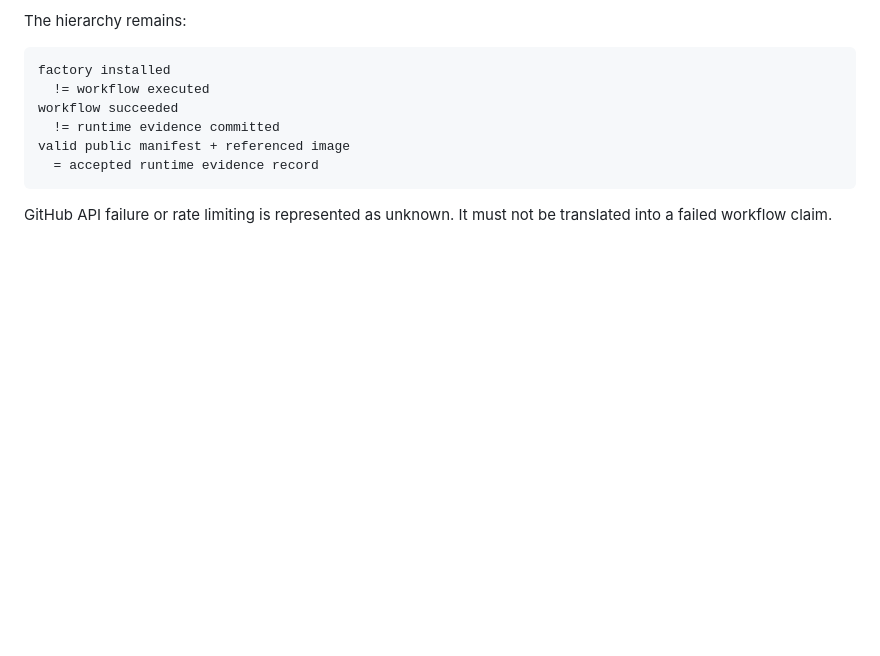
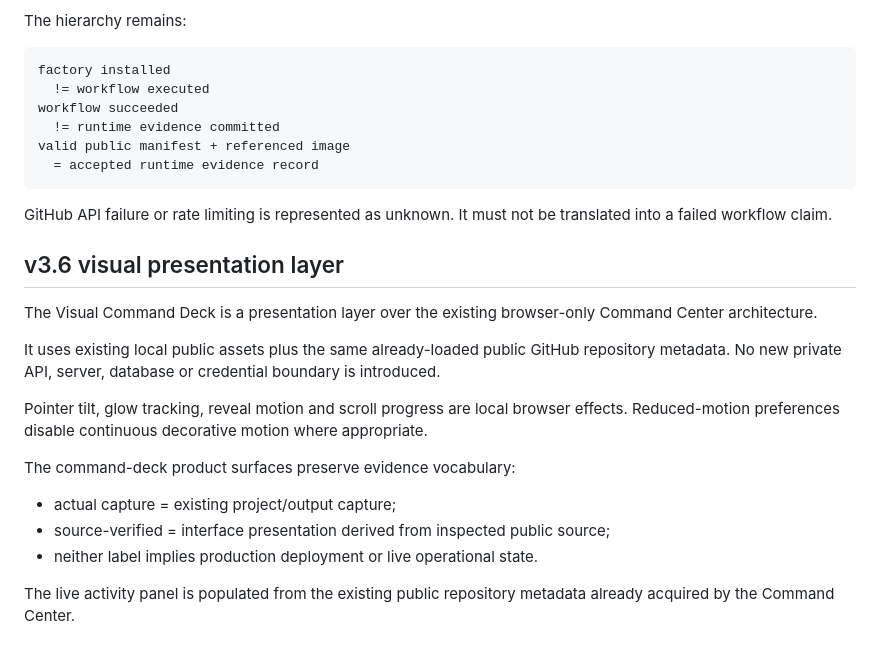
Before and after one commit to DPN-Technology/.github, a Markdown page: command-center/ARCHITECTURE.md, the part around the change. Drawn GitHub-style; blank space fills up the shorter version.

Commit message:
docs: document v3.6 visual presentation layer

````diff
--- a/command-center/ARCHITECTURE.md
+++ b/command-center/ARCHITECTURE.md
@@ -496,3 +496,20 @@ valid public manifest + referenced image
 ```
 
 GitHub API failure or rate limiting is represented as unknown. It must not be translated into a failed workflow claim.
+
+
+## v3.6 visual presentation layer
+
+The Visual Command Deck is a presentation layer over the existing browser-only Command Center architecture.
+
+It uses existing local public assets plus the same already-loaded public GitHub repository metadata. No new private API, server, database or credential boundary is introduced.
+
+Pointer tilt, glow tracking, reveal motion and scroll progress are local browser effects. Reduced-motion preferences disable continuous decorative motion where appropriate.
+
+The command-deck product surfaces preserve evidence vocabulary:
+
+- actual capture = existing project/output capture;
+- source-verified = interface presentation derived from inspected public source;
+- neither label implies production deployment or live operational state.
+
+The live activity panel is populated from the existing public repository metadata already acquired by the Command Center.
````
